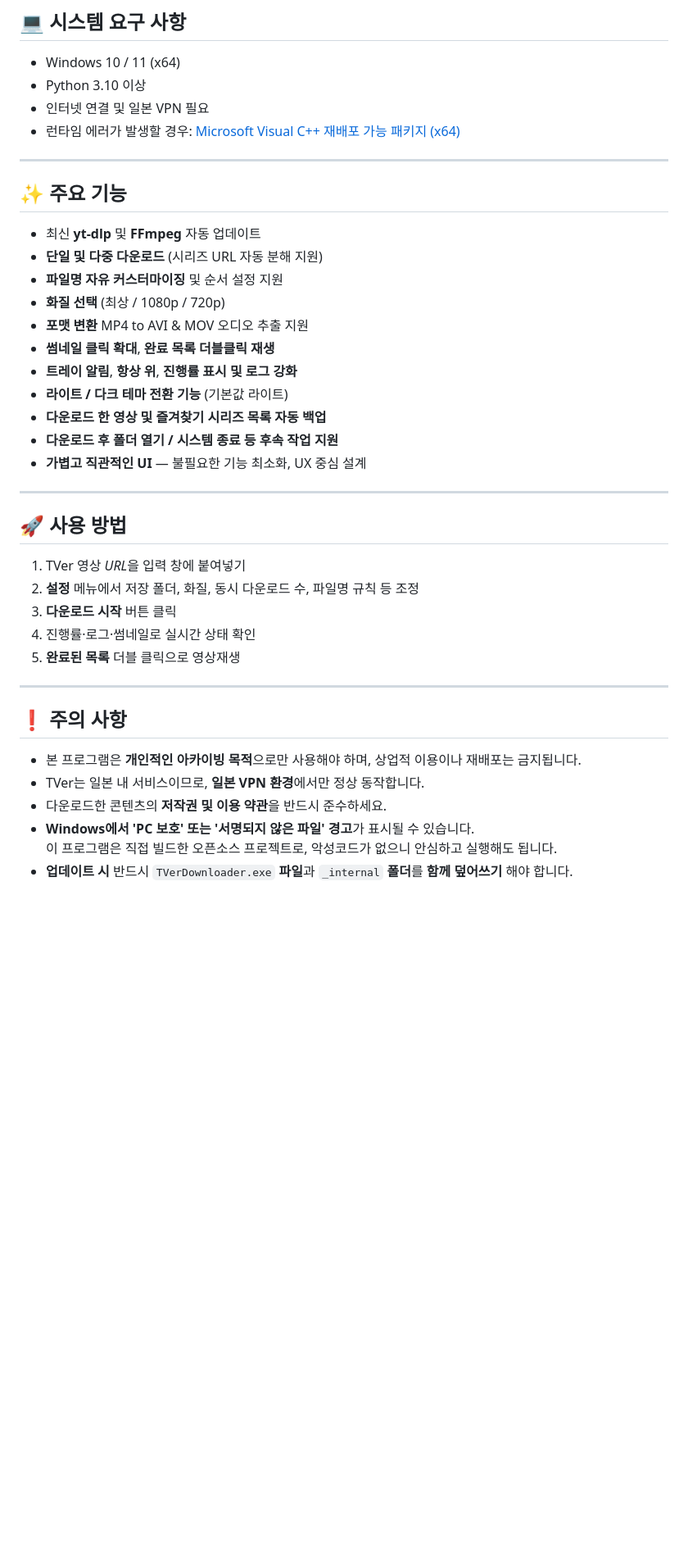
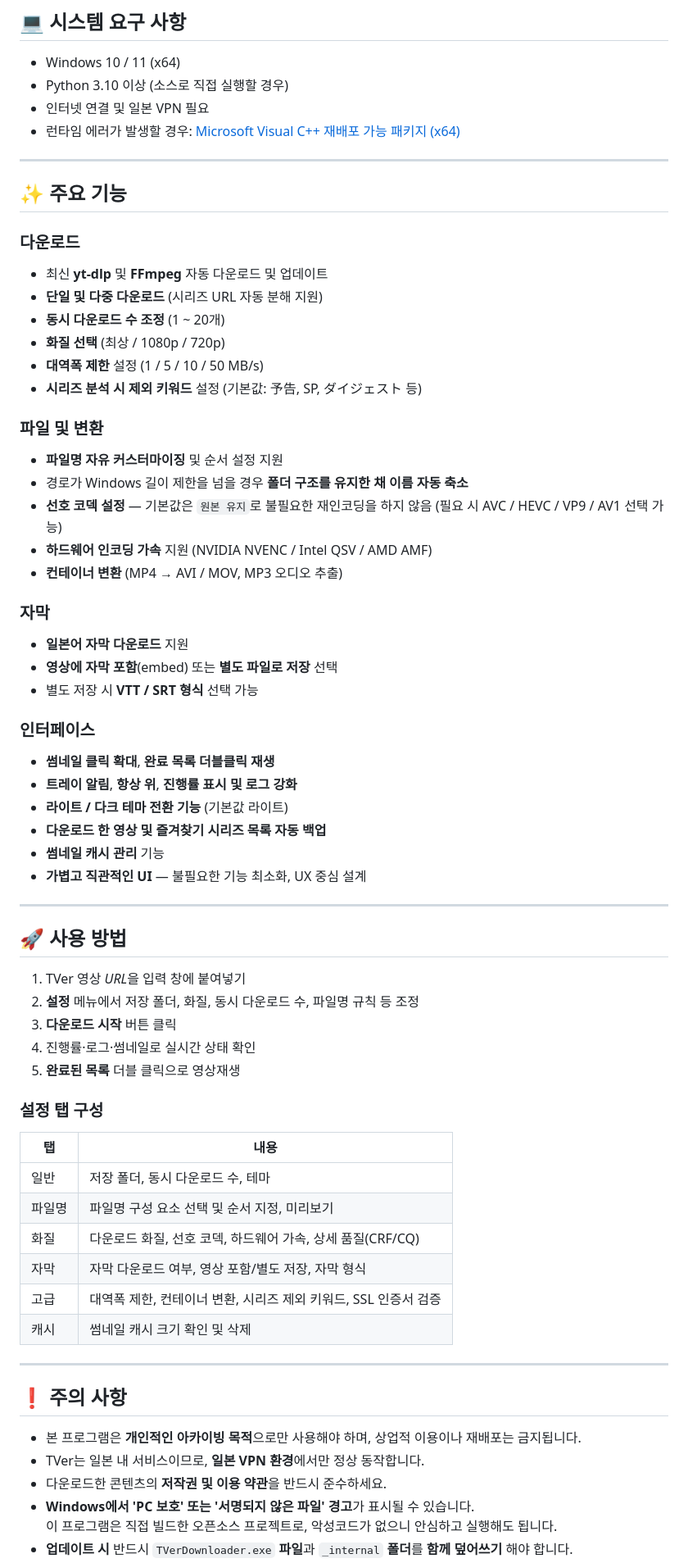
Before and after one commit to deuxdoom/TVerDownloader, a Markdown page: README.md, the part around one of its changes. Shown at 82% size. GitHub-like rendering; blank space fills up the shorter version.

```diff
--- a/README.md
+++ b/README.md
@@ -38,7 +28,7 @@
 ## 💻 시스템 요구 사항
 
 - Windows 10 / 11 (x64)
-- Python 3.10 이상
+- Python 3.10 이상 (소스로 직접 실행할 경우)
 - 인터넷 연결 및 일본 VPN 필요
 - 런타임 에러가 발생할 경우: [Microsoft Visual C++ 재배포 가능 패키지 (x64)](https://aka.ms/vs/17/release/vc_redist.x64.exe)
 
@@ -46,16 +36,32 @@
 
 ## ✨ 주요 기능
 
-- 최신 **yt-dlp** 및 **FFmpeg** 자동 업데이트
+### 다운로드
+- 최신 **yt-dlp** 및 **FFmpeg** 자동 다운로드 및 업데이트
 - **단일 및 다중 다운로드** (시리즈 URL 자동 분해 지원)
+- **동시 다운로드 수 조정** (1 ~ 20개)
+- **화질 선택** (최상 / 1080p / 720p)
+- **대역폭 제한** 설정 (1 / 5 / 10 / 50 MB/s)
+- **시리즈 분석 시 제외 키워드** 설정 (기본값: 予告, SP, ダイジェスト 등)
+
+### 파일 및 변환
 - **파일명 자유 커스터마이징** 및 순서 설정 지원
-- **화질 선택** (최상 / 1080p / 720p)
-- **포맷 변환** MP4 to AVI & MOV 오디오 추출 지원
+- 경로가 Windows 길이 제한을 넘을 경우 **폴더 구조를 유지한 채 이름 자동 축소**
+- **선호 코덱 설정** — 기본값은 `원본 유지`로 불필요한 재인코딩을 하지 않음 (필요 시 AVC / HEVC / VP9 / AV1 선택 가능)
+- **하드웨어 인코딩 가속** 지원 (NVIDIA NVENC / Intel QSV / AMD AMF)
+- **컨테이너 변환** (MP4 → AVI / MOV, MP3 오디오 추출)
+
+### 자막
+- **일본어 자막 다운로드** 지원
+- **영상에 자막 포함**(embed) 또는 **별도 파일로 저장** 선택
+- 별도 저장 시 **VTT / SRT 형식** 선택 가능
+
+### 인터페이스
 - **썸네일 클릭 확대**, **완료 목록 더블클릭 재생**
 - **트레이 알림**, **항상 위**, **진행률 표시 및 로그 강화**
 - **라이트 / 다크 테마 전환 기능** (기본값 라이트)
 - **다운로드 한 영상 및 즐겨찾기 시리즈 목록 자동 백업**
-- **다운로드 후 폴더 열기 / 시스템 종료 등 후속 작업 지원**
+- **썸네일 캐시 관리** 기능
 - **가볍고 직관적인 UI** — 불필요한 기능 최소화, UX 중심 설계
 
 ---
@@ -68,6 +74,17 @@
 4. 진행률·로그·썸네일로 실시간 상태 확인
 5. **완료된 목록** 더블 클릭으로 영상재생
 
+### 설정 탭 구성
+
+| 탭 | 내용 |
+|---|---|
+| 일반 | 저장 폴더, 동시 다운로드 수, 테마 |
+| 파일명 | 파일명 구성 요소 선택 및 순서 지정, 미리보기 |
+| 화질 | 다운로드 화질, 선호 코덱, 하드웨어 가속, 상세 품질(CRF/CQ) |
+| 자막 | 자막 다운로드 여부, 영상 포함/별도 저장, 자막 형식 |
+| 고급 | 대역폭 제한, 컨테이너 변환, 시리즈 제외 키워드, SSL 인증서 검증 |
+| 캐시 | 썸네일 캐시 크기 확인 및 삭제 |
+
 ---
 
 ## ❗ 주의 사항
@@ -76,5 +93,5 @@
 - TVer는 일본 내 서비스이므로, **일본 VPN 환경**에서만 정상 동작합니다.
 - 다운로드한 콘텐츠의 **저작권 및 이용 약관**을 반드시 준수하세요.
 - **Windows에서 'PC 보호' 또는 '서명되지 않은 파일' 경고**가 표시될 수 있습니다.
-  이 프로그램은 직접 빌드한 오픈소스 프로젝트로, 악성코드가 없으니 안심하고 실행해도 됩니다.
+이 프로그램은 직접 빌드한 오픈소스 프로젝트로, 악성코드가 없으니 안심하고 실행해도 됩니다.
 - **업데이트 시** 반드시 `TVerDownloader.exe` **파일**과 `_internal` **폴더**를 **함께 덮어쓰기** 해야 합니다.
```
Also changed, not shown: other parts of README.md (+76 -56 lines).
